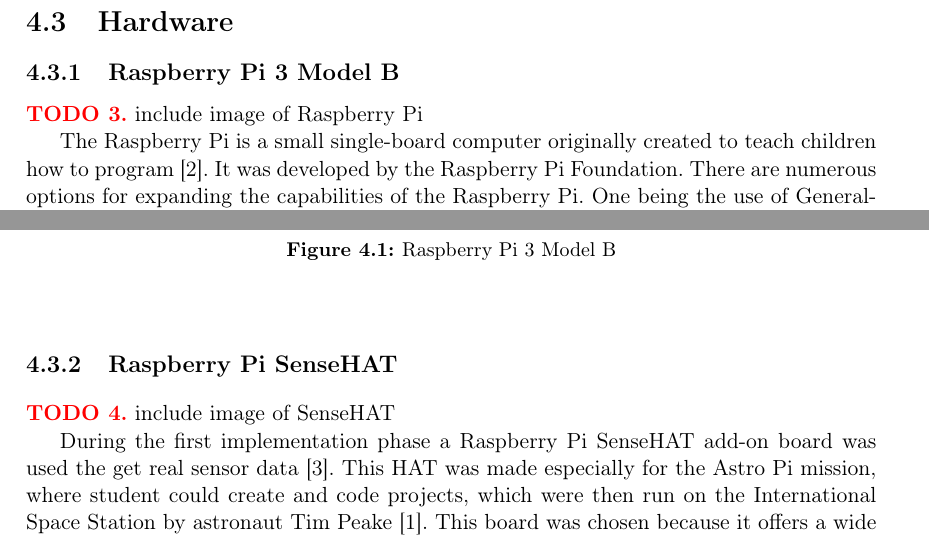
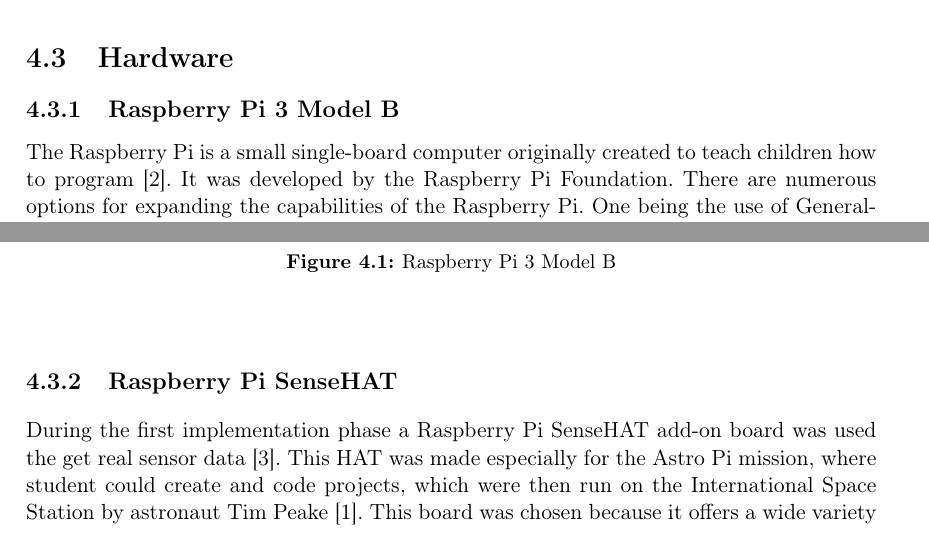
Before and after one commit to nicokratky/diploma-thesis, a LaTeX thesis (_Diplomarbeit.tex, which reads server.tex): two parts of pages 18 and 19 of 36, joined at a grey line, cut so that both start at the same text. Compiled offline with pdfLaTeX.

Commit message:
removed todos

```diff
--- a/server.tex
+++ b/server.tex
@@ -12,7 +12,6 @@
 
 \section{Hardware}
 \subsection{Raspberry Pi 3 Model B}
-\todo{include image of Raspberry Pi}
 The Raspberry Pi is a small single-board computer originally created to teach children how to program \cite{RasPi}. It was developed by the Raspberry Pi Foundation. There are numerous options for expanding the capabilities of the Raspberry Pi. One being the use of General-purpose input/output (GPIO) pins. These can be used by so-called HAT's (Hardware Attached on Top) or Shields (this term evolved from Arduino-land). These add-on boards are mounted to the Raspberry Pi by connecting the GPIO pins to the board and screwing them together. They mostly provide additional hardware that can be used to achieve the desired goal. Further advantages are its relatively small footprint and its low cost. Also, a wide variety of Linux distributions have been adapted to the hardware. Having these advantages was the decisive factor for choosing the Raspberry Pi 3 Model B.\\
 The specifications of the Raspberry Pi 3 Model B are:
 
@@ -36,7 +35,6 @@
 \end{figure}
 
 \subsection{Raspberry Pi SenseHAT}
-\todo{include image of SenseHAT}
 During the first implementation phase a Raspberry Pi SenseHAT add-on board was used the get real sensor data \cite{SenseHAT}. This HAT was made especially for the Astro Pi mission, where student could create and code projects, which were then run on the International Space Station by astronaut Tim Peake \cite{AstroPiMission}. This board was chosen because it offers a wide variety of sensors and therefore offers many possibilities in terms of testing GRAMOC.
 
 The Raspberry Pi Sense HAT includes following sensors and inputs/outputs:
```
